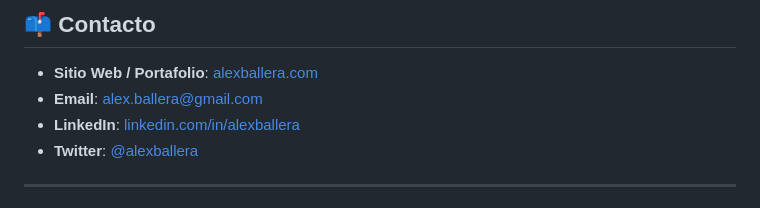
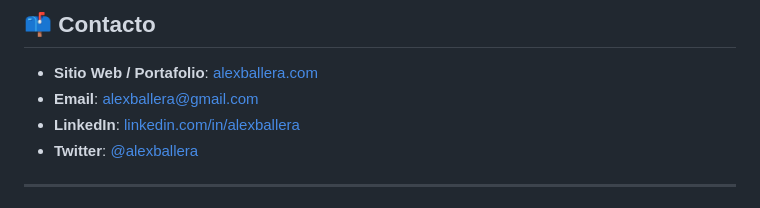
Before and after one commit to alexballera/alexballera, a Markdown page: README.md, the part around the change. Rendered like a GitHub page.

```diff
--- a/README.md
+++ b/README.md
@@ -152,7 +152,7 @@ _Julio 2019 – Agosto 2020_
 ## 📫 Contacto
 
 - **Sitio Web / Portafolio**: [alexballera.com](http://alexballera.com)
-- **Email**: alex.ballera@gmail.com
+- **Email**: alexballera@gmail.com
 - **LinkedIn**: [linkedin.com/in/alexballera](https://www.linkedin.com/in/alexballera)
 - **Twitter**: [@alexballera](https://twitter.com/alexballera)
 
```
